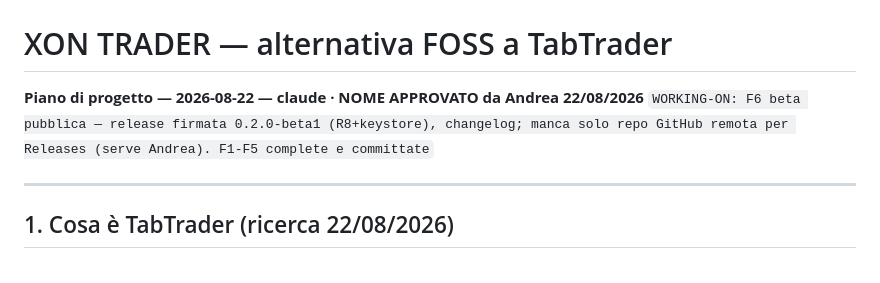
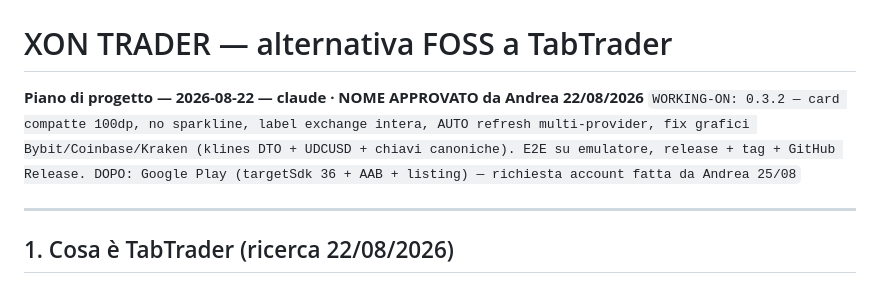
Before and after one commit to adgscotti-png/xon-trader, a Markdown page: PLAN.md, the part around the change. GitHub-like rendering.

```diff
--- a/PLAN.md
+++ b/PLAN.md
@@ -1,7 +1,7 @@
 # XON TRADER — alternativa FOSS a TabTrader
 
 **Piano di progetto — 2026-08-22 — claude · NOME APPROVATO da Andrea 22/08/2026**
-`WORKING-ON: F6 beta pubblica — release firmata 0.2.0-beta1 (R8+keystore), changelog; manca solo repo GitHub remota per Releases (serve Andrea). F1-F5 complete e committate`
+`WORKING-ON: 0.3.2 — card compatte 100dp, no sparkline, label exchange intera, AUTO refresh multi-provider, fix grafici Bybit/Coinbase/Kraken (klines DTO + UDCUSD + chiavi canoniche). E2E su emulatore, release + tag + GitHub Release. DOPO: Google Play (targetSdk 36 + AAB + listing) — richiesta account fatta da Andrea 25/08`
 
 ---
 
```
Also changed, not shown: CHANGELOG.md (+14 -0 lines), docs/play-listing.md (added, +89 -0 lines).
